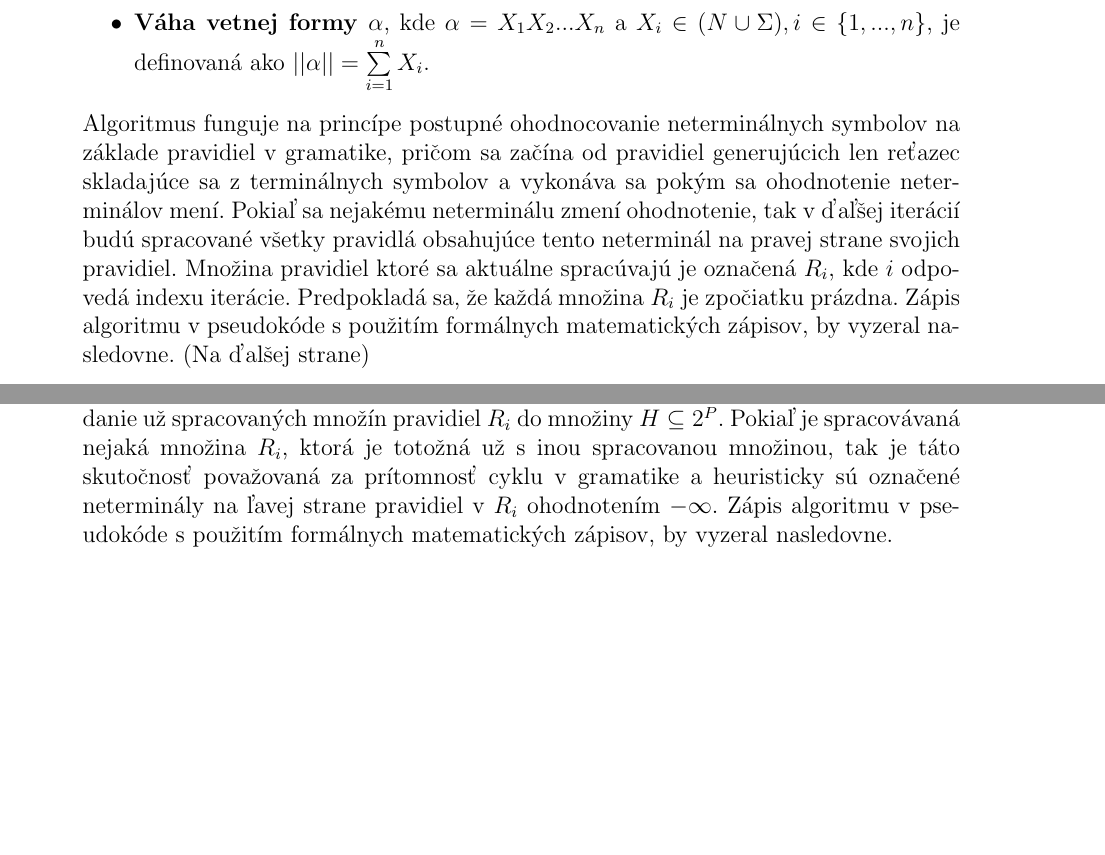
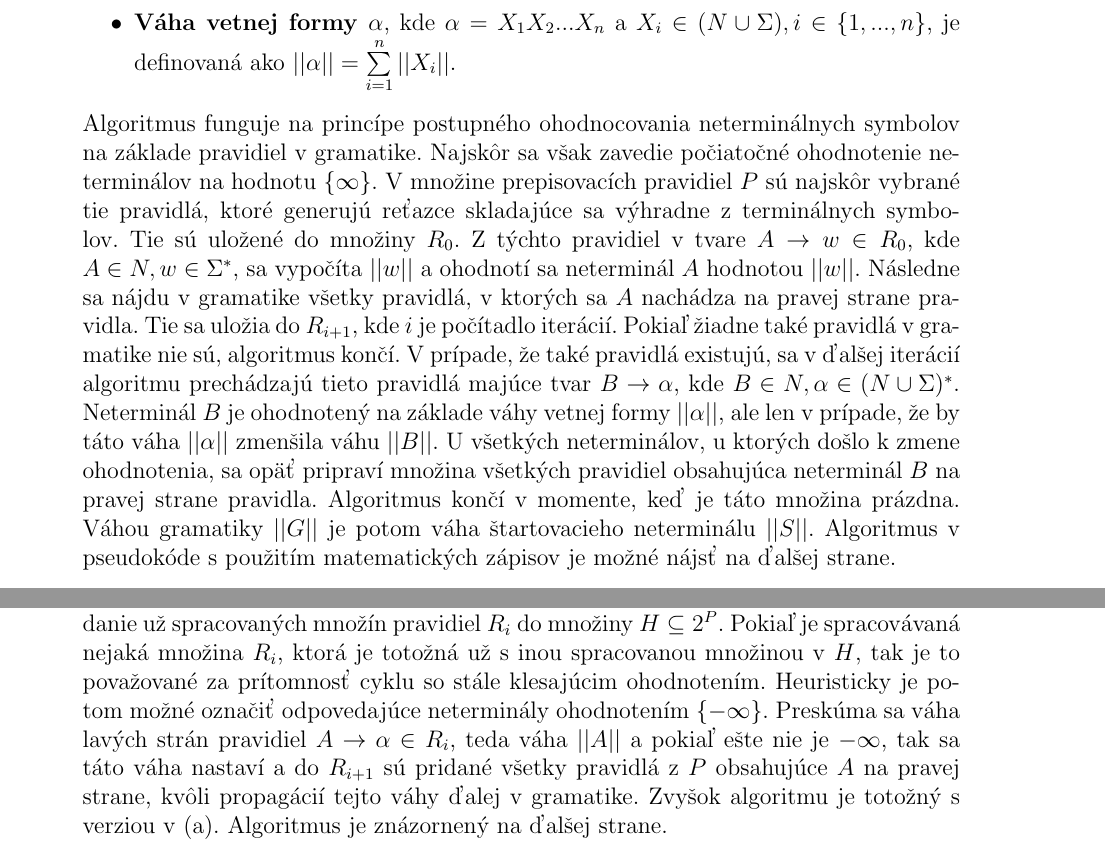
Before and after one commit to metthal/TIN-Ulohy, a LaTeX document (uloha2.tex): two parts of pages 5 and 7 of 11 before the commit and two parts of pages 5 and 6 of 12 after it, joined at a grey line, cut so that both start at the same text, the shorter picture padded with empty space. Compiled offline with pdfLaTeX.

Commit message:
[Uloha 2] FInalne upravy

```diff
--- a/uloha2.tex
+++ b/uloha2.tex
@@ -193,17 +193,26 @@
 			$\text{min}(V_{A})$ a značí sa ako $||A||$.
 		\item \textbf{Váha vetnej formy $\alpha$}, kde
 			$\alpha = X_{1}X_{2}...X_{n}$ a $X_{i} \in (N \cup \Sigma), i \in \{1,...,n\}$,
-			je definovaná ako $||\alpha|| = \sum\limits_{i=1}^{n} X_{i}$.
+			je definovaná ako $||\alpha|| = \sum\limits_{i=1}^{n} ||X_{i}||$.
 	\end{itemize}
-	Algoritmus funguje na princípe postupné ohodnocovanie neterminálnych symbolov na základe
-	pravidiel v gramatike, pričom sa začína od pravidiel generujúcich len reťazec skladajúce
-	sa z terminálnych symbolov a vykonáva sa pokým sa ohodnotenie neterminálov mení.
-	Pokiaľ sa nejakému neterminálu zmení ohodnotenie, tak v ďaľšej iterácií budú spracované
-	všetky pravidlá obsahujúce tento neterminál na pravej strane svojich pravidiel.
-	Množina pravidiel ktoré sa aktuálne spracúvajú je označená $R_{i}$, kde $i$ odpovedá
-	indexu iterácie. Predpokladá sa, že každá množina $R_{i}$ je zpočiatku prázdna.
-	Zápis algoritmu v pseudokóde s použitím formálnych matematických zápisov,
-	by vyzeral nasledovne. (Na ďalšej strane)
+	Algoritmus funguje na princípe postupného ohodnocovania neterminálnych symbolov na základe
+	pravidiel v gramatike. Najskôr sa však zavedie počiatočné ohodnotenie neterminálov na hodnotu
+	$\{\infty\}$. V množine prepisovacích pravidiel $P$ sú najskôr vybrané tie pravidlá, ktoré generujú
+	reťazce skladajúce
+	sa výhradne z terminálnych symbolov. Tie sú uložené do množiny $R_{0}$.
+	Z týchto pravidiel v tvare $A \to w \in R_{0}$, kde
+	$A \in N, w \in \Sigma^{*}$, sa vypočíta $||w||$ a ohodnotí sa neterminál $A$ hodnotou
+	$||w||$. Následne sa nájdu v gramatike všetky pravidlá, v ktorých sa $A$ nachádza na pravej
+	strane pravidla. Tie sa uložia do $R_{i+1}$, kde $i$ je počítadlo iterácií.
+	Pokiaľ žiadne také pravidlá v gramatike nie sú, algoritmus končí. V prípade, že také pravidlá existujú,
+	sa v ďalšej iterácií algoritmu prechádzajú tieto pravidlá majúce tvar $B \to \alpha$, kde
+	$B \in N, \alpha \in (N \cup \Sigma)^{*}$. Neterminál $B$ je ohodnotený na základe
+	váhy vetnej formy $||\alpha||$, ale len v prípade, že by táto váha $||\alpha||$ zmenšila
+	váhu $||B||$. U všetkých neterminálov, u ktorých došlo k zmene ohodnotenia, sa
+	opäť pripraví množina všetkých pravidiel obsahujúca neterminál $B$ na pravej strane pravidla.
+	Algoritmus končí v momente, keď je táto množina prázdna. Váhou gramatiky $||G||$ je potom
+	váha štartovacieho neterminálu $||S||$. Algoritmus v pseudokóde s použitím matematických
+	zápisov je možné nájsť na ďalšej strane.
 
 	\begin{flalign*}
 		&\texttt{for all}\ A \in N & \\
@@ -228,11 +236,15 @@
 	\subtask V prípade celých čísel je nutné zmodifikovať algoritmus.
 	Algoritmus je rozšírený o~ukladanie už spracovaných množín pravidiel $R_{i}$ do množiny
 	$H \subseteq 2^{P}$. Pokiaľ
-	je spracovávaná nejaká množina $R_{i}$, ktorá je totožná už s inou spracovanou množinou,
-	tak je táto skutočnosť považovaná za prítomnosť cyklu v gramatike a heuristicky
-	sú označené neterminály na ľavej strane pravidiel v $R_{i}$ ohodnotením $-\infty$.
-	Zápis algoritmu v pseudokóde s použitím formálnych matematických zápisov,
-	by vyzeral nasledovne.
+	je spracovávaná nejaká množina $R_{i}$, ktorá je totožná už s inou spracovanou množinou
+	v $H$, tak je to považované za prítomnosť cyklu so stále klesajúcim ohodnotením.
+	Heuristicky je potom možné označiť odpovedajúce neterminály ohodnotením $\{-\infty\}$.
+	Preskúma sa váha lavých strán pravidiel $A \to \alpha \in R_{i}$, teda váha $||A||$
+	a pokiaľ ešte nie je $-\infty$, tak sa táto váha nastaví a do $R_{i+1}$ sú
+	pridané všetky pravidlá z $P$ obsahujúce $A$ na pravej strane, kvôli propagácií
+	tejto váhy ďalej v gramatike. Zvyšok algoritmu je totožný s verziou v (a). Algoritmus
+	je znázornený na ďalšej strane.
+	\newpage
 	\begin{flalign*}
 		&\texttt{for all}\ A \in N & \\
 		&\hspace{1cm} V_{A} := \{\infty\} & \\
```
Also changed, not shown: uloha2.tex (64 more changed lines).
